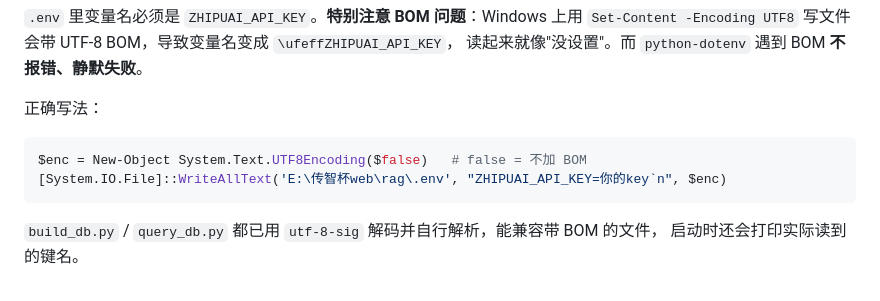
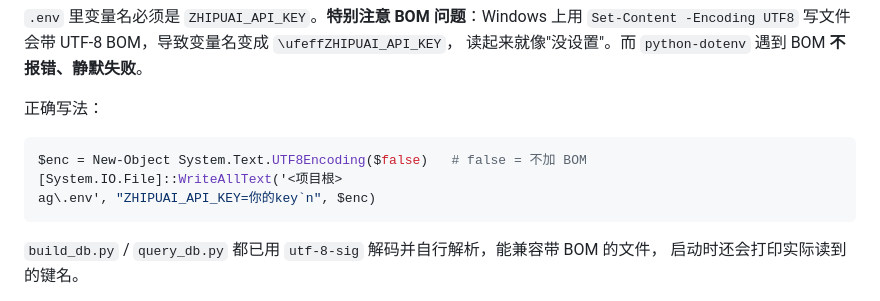
Before and after one commit to m-tx25/NetStudy-AI, a Markdown page: rag/README.md, the part around the change. GitHub-like rendering.

````diff
--- a/rag/README.md
+++ b/rag/README.md
@@ -150,7 +150,8 @@ Chroma 的元数据里有两个页码，别搞混：
 
 ```powershell
 $enc = New-Object System.Text.UTF8Encoding($false)   # false = 不加 BOM
-[System.IO.File]::WriteAllText('E:\传智杯web\rag\.env', "ZHIPUAI_API_KEY=你的key`n", $enc)
+[System.IO.File]::WriteAllText('<项目根>
+ag\.env', "ZHIPUAI_API_KEY=你的key`n", $enc)
 ```
 
 `build_db.py` / `query_db.py` 都已用 `utf-8-sig` 解码并自行解析，能兼容带 BOM 的文件，
````
Also changed, not shown: README.md (+26 -0 lines), docs/development-report.md (+1 -1 lines), docs/screenshots/deploy/05-compare-fixed.png (added), 1 other file.
